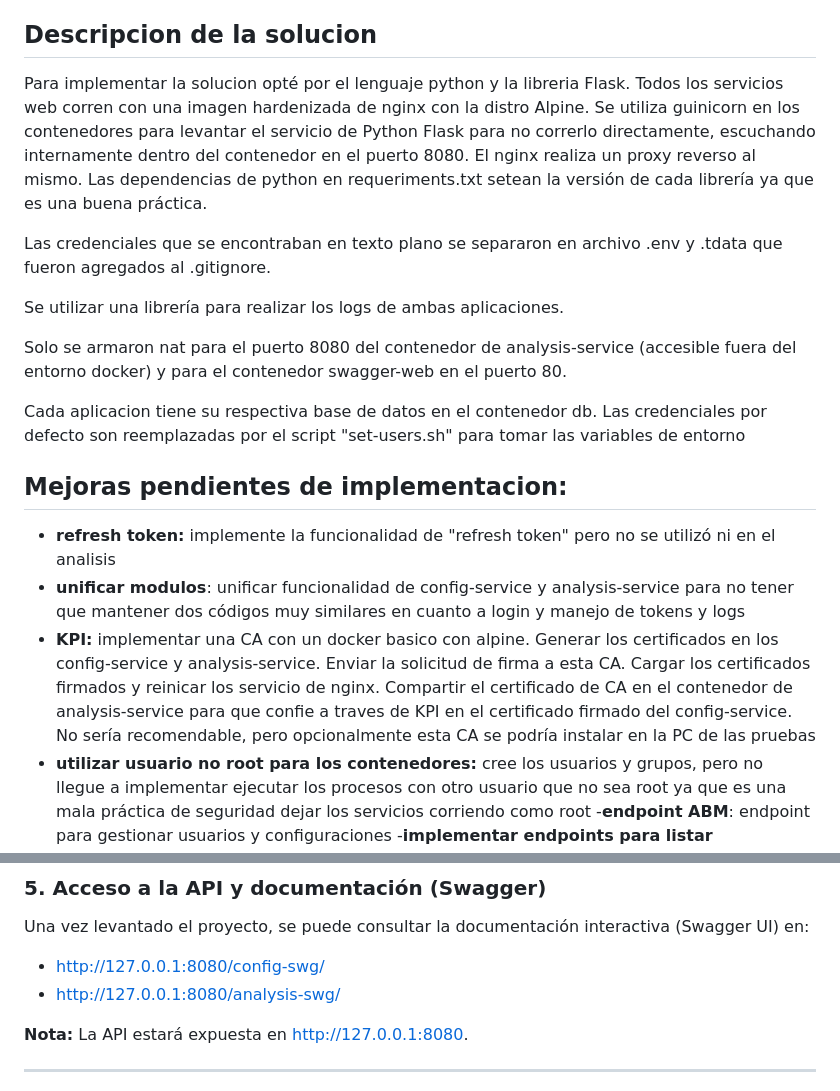
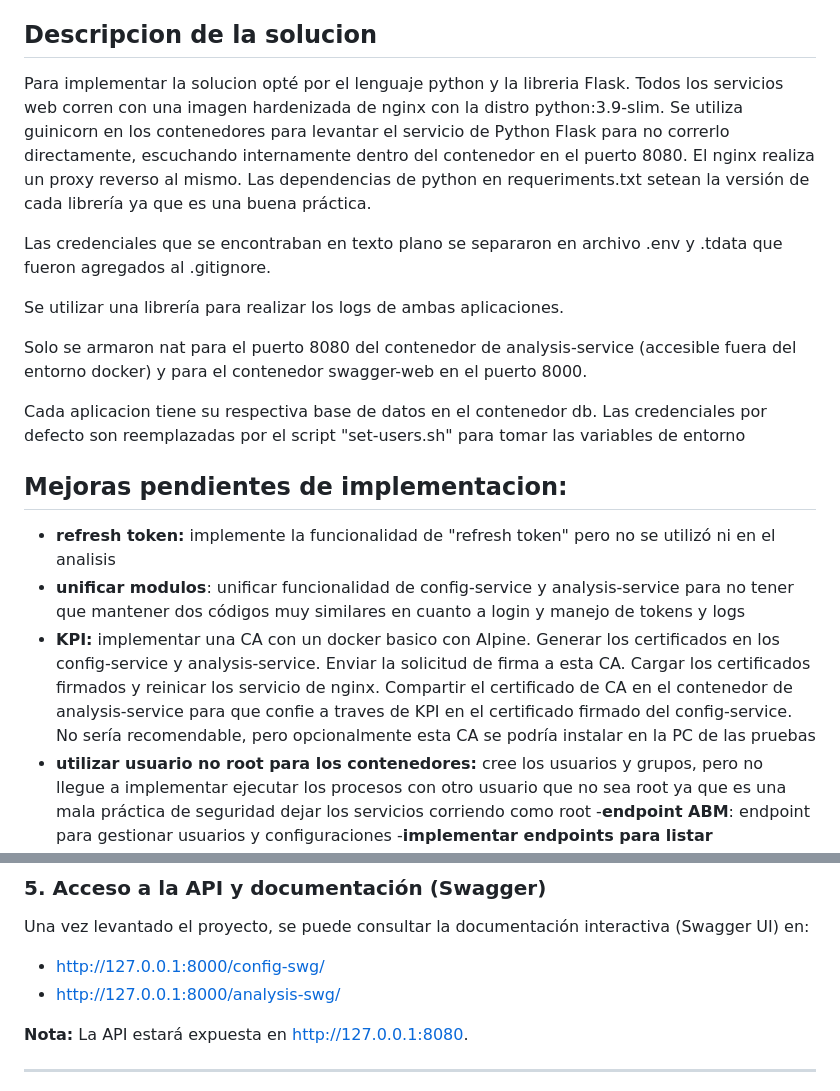
Before and after one commit to alejandroai/mlchallenge, a Markdown page: README.md, 2 parts joined by grey strips. GitHub-like rendering.

Commit message:
se modifico puertos y descripciones

```diff
--- a/README.md
+++ b/README.md
@@ -33,13 +33,13 @@ Un servicio que tenga la responsabilidad de analizar el archivo de configuració
 
 ## Descripcion de la solucion
 
-Para implementar la solucion opté por el lenguaje python y la libreria Flask. Todos los servicios web corren con una imagen hardenizada de nginx con la distro Alpine. Se utiliza guinicorn en los contenedores para levantar el servicio de Python Flask para no correrlo directamente, escuchando internamente dentro del contenedor en el puerto 8080. El nginx realiza un proxy reverso al mismo. Las dependencias de python en requeriments.txt setean la versión de cada librería ya que es una buena práctica.
+Para implementar la solucion opté por el lenguaje python y la libreria Flask. Todos los servicios web corren con una imagen hardenizada de nginx con la distro python:3.9-slim. Se utiliza guinicorn en los contenedores para levantar el servicio de Python Flask para no correrlo directamente, escuchando internamente dentro del contenedor en el puerto 8080. El nginx realiza un proxy reverso al mismo. Las dependencias de python en requeriments.txt setean la versión de cada librería ya que es una buena práctica.
 
 Las credenciales que se encontraban en texto plano se separaron en archivo .env y .tdata que fueron agregados al .gitignore.
 
 Se utilizar una librería para realizar los logs de ambas aplicaciones.
 
-Solo se armaron nat para el puerto 8080 del contenedor de analysis-service (accesible fuera del entorno docker) y para el contenedor swagger-web en el puerto 80.
+Solo se armaron nat para el puerto 8080 del contenedor de analysis-service (accesible fuera del entorno docker) y para el contenedor swagger-web en el puerto 8000.
 
 Cada aplicacion tiene su respectiva base de datos en el contenedor db. Las credenciales por defecto son reemplazadas por el script "set-users.sh" para tomar las variables de entorno
 
@@ -47,7 +47,7 @@ Cada aplicacion tiene su respectiva base de datos en el contenedor db. Las crede
 
 - **refresh token:** implemente la funcionalidad de "refresh token" pero no se utilizó ni en el analisis
 - **unificar modulos**: unificar funcionalidad de config-service y analysis-service para no tener que mantener dos códigos muy similares en cuanto a login y manejo de tokens y logs
-- **KPI:** implementar una CA con un docker basico con alpine. Generar los certificados en los config-service y analysis-service. Enviar la solicitud de firma a esta CA. Cargar los certificados firmados y reinicar los servicio de nginx. Compartir el certificado de CA en el contenedor de analysis-service para que confie a traves de KPI en el certificado firmado del config-service. No sería recomendable, pero opcionalmente esta CA se podría instalar en la PC de las pruebas
+- **KPI:** implementar una CA con un docker basico con Alpine. Generar los certificados en los config-service y analysis-service. Enviar la solicitud de firma a esta CA. Cargar los certificados firmados y reinicar los servicio de nginx. Compartir el certificado de CA en el contenedor de analysis-service para que confie a traves de KPI en el certificado firmado del config-service. No sería recomendable, pero opcionalmente esta CA se podría instalar en la PC de las pruebas
 - **utilizar usuario no root para los contenedores:** cree los usuarios y grupos, pero no llegue a implementar ejecutar los procesos con otro usuario que no sea root ya que es una mala práctica de seguridad dejar los servicios corriendo como root
 -**endpoint ABM**: endpoint para gestionar usuarios y configuraciones
 -**implementar endpoints para listar dispositivos:**
@@ -123,8 +123,8 @@ Esto levantara los siguientes contenedores:
 
 Una vez levantado el proyecto, se puede consultar la documentación interactiva (Swagger UI) en:
 
-- [http://127.0.0.1:8080/config-swg/](http://127.0.0.1:8080/config-swg/)
-- [http://127.0.0.1:8080/analysis-swg/](http://127.0.0.1:8080/analysis-swg/)
+- [http://127.0.0.1:8000/config-swg/](http://127.0.0.1:8000/config-swg/)
+- [http://127.0.0.1:8000/analysis-swg/](http://127.0.0.1:8000/analysis-swg/)
 
 **Nota:** La API estará expuesta en [http://127.0.0.1:8080](http://127.0.0.1:8080).
 
```
